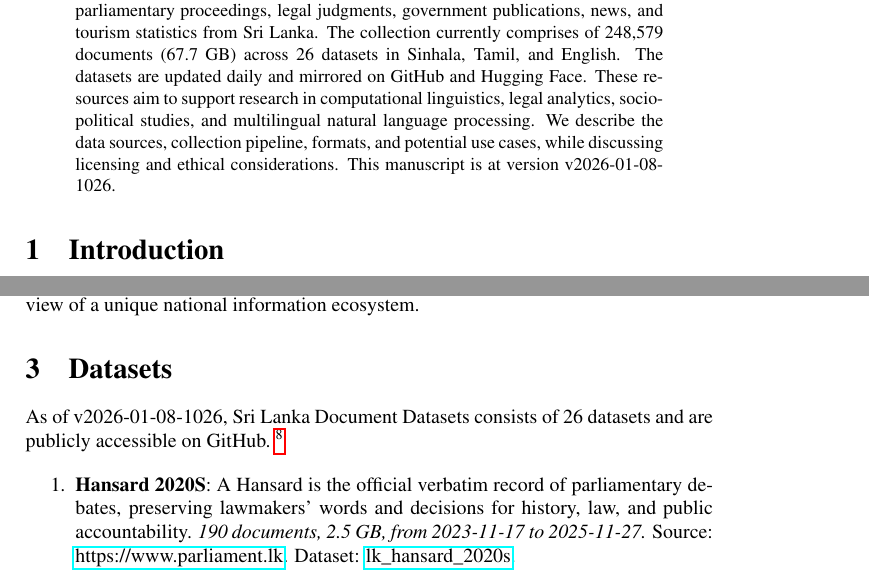
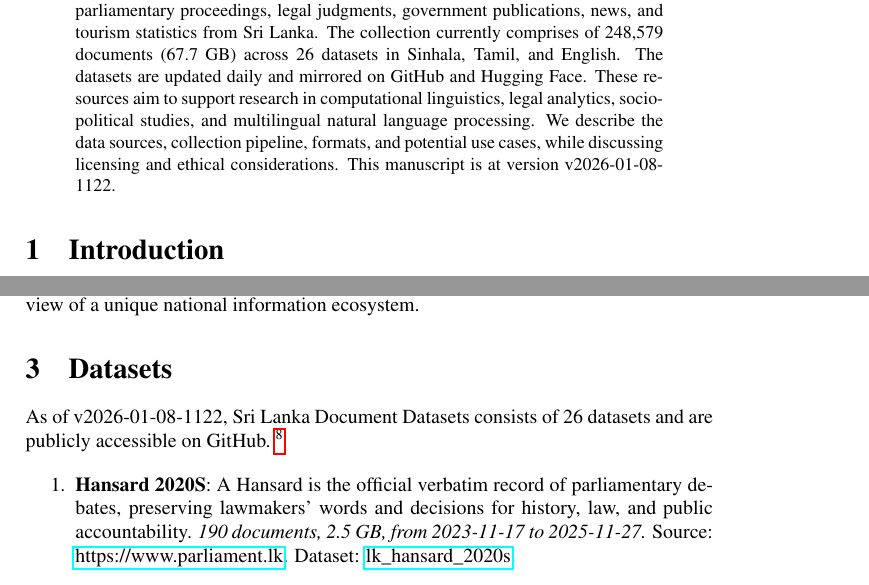
Before and after one commit to nuuuwan/lk_datasets, a LaTeX paper (latex/lk_datasets.tex): two parts of pages 1 and 2 of 7, joined at a grey line, cut so that both start at the same text. Compiled offline with pdfLaTeX; a LaTeX package or settings file that is missing is left out.

Commit message:
🤖 [build.yml] 2026-01-08-0552

```diff
--- a/latex/lk_datasets.tex
+++ b/latex/lk_datasets.tex
@@ -16,7 +16,7 @@
 \normalsize%
 \maketitle%
 \begin{abstract}%
-We present a collection of open, machine-readable document datasets covering parliamentary proceedings, legal judgments, government publications, news, and tourism statistics from Sri Lanka. The collection currently comprises of  248,579  documents (67.7 GB) across 26  datasets in Sinhala, Tamil, and English. The datasets are updated daily and mirrored on GitHub and Hugging Face. These resources aim to support research in computational linguistics, legal analytics, socio-political studies, and multilingual natural language processing. We describe the data sources, collection pipeline, formats, and potential use cases, while discussing licensing and ethical considerations. This manuscript is at version v2026-01-08-1026.%
+We present a collection of open, machine-readable document datasets covering parliamentary proceedings, legal judgments, government publications, news, and tourism statistics from Sri Lanka. The collection currently comprises of  248,579  documents (67.7 GB) across 26  datasets in Sinhala, Tamil, and English. The datasets are updated daily and mirrored on GitHub and Hugging Face. These resources aim to support research in computational linguistics, legal analytics, socio-political studies, and multilingual natural language processing. We describe the data sources, collection pipeline, formats, and potential use cases, while discussing licensing and ethical considerations. This manuscript is at version v2026-01-08-1122.%
 
 %
 \end{abstract}%
@@ -86,7 +86,7 @@ The Sri Lanka Document Datasets aim to fill this gap by aggregating diverse sour
 %
 \section{Datasets}%
 \label{sec:Datasets}%
-As of v2026-01-08-1026, Sri Lanka Document Datasets
+As of v2026-01-08-1122, Sri Lanka Document Datasets
   consists of 26 datasets
  and are publicly accessible on GitHub.%
 ~%
```
Also changed, not shown: README.md, latex/lk_datasets.pdf.
